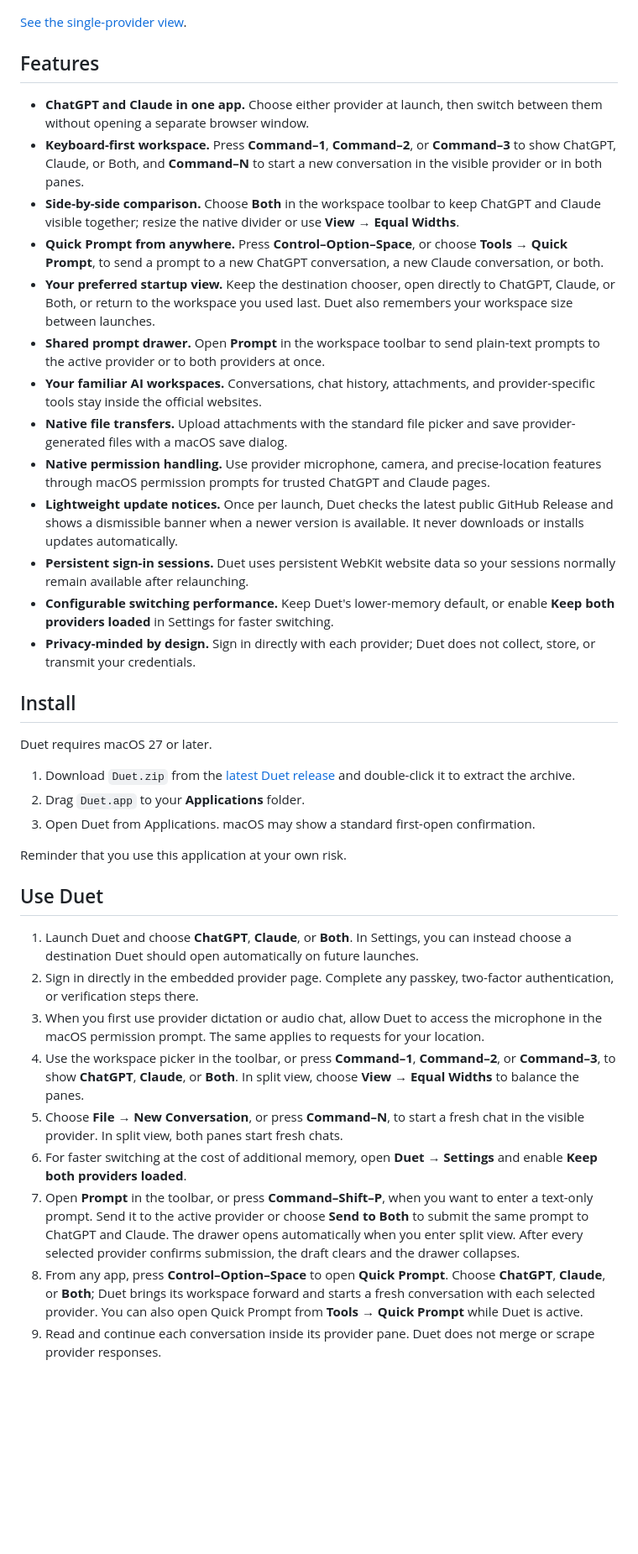
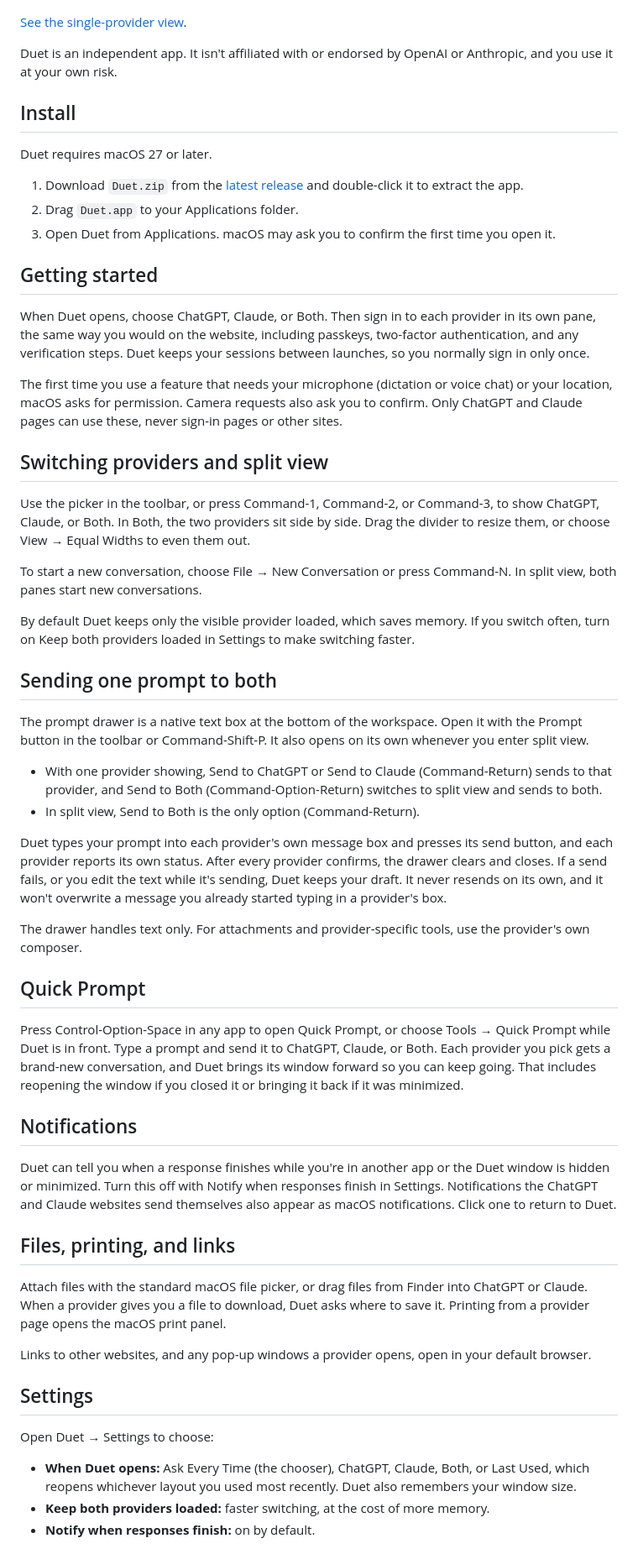
Before and after one commit to cpoteet/Duet, a Markdown page: README.md, the part around one of its changes. Shown at 84% size. Drawn GitHub-style; blank space fills up the shorter version.

Commit message:
Rewrite README for readability and correct AGENTS.md against the code

```diff
--- a/README.md
+++ b/README.md
@@ -6,40 +6,60 @@ Duet is a native macOS workspace for ChatGPT and Claude. It keeps each service i
 
 [See the single-provider view](Screenshots/single-view.png).
 
-## Features
-
-- **ChatGPT and Claude in one app.** Choose either provider at launch, then switch between them without opening a separate browser window.
-- **Keyboard-first workspace.** Press **Command–1**, **Command–2**, or **Command–3** to show ChatGPT, Claude, or Both, and **Command–N** to start a new conversation in the visible provider or in both panes.
-- **Side-by-side comparison.** Choose **Both** in the workspace toolbar to keep ChatGPT and Claude visible together; resize the native divider or use **View → Equal Widths**.
-- **Quick Prompt from anywhere.** Press **Control–Option–Space**, or choose **Tools → Quick Prompt**, to send a prompt to a new ChatGPT conversation, a new Claude conversation, or both.
-- **Your preferred startup view.** Keep the destination chooser, open directly to ChatGPT, Claude, or Both, or return to the workspace you used last. Duet also remembers your workspace size between launches.
-- **Shared prompt drawer.** Open **Prompt** in the workspace toolbar to send plain-text prompts to the active provider or to both providers at once.
-- **Your familiar AI workspaces.** Conversations, chat history, attachments, and provider-specific tools stay inside the official websites.
-- **Native file transfers.** Upload attachments with the standard file picker and save provider-generated files with a macOS save dialog.
-- **Native permission handling.** Use provider microphone, camera, and precise-location features through macOS permission prompts for trusted ChatGPT and Claude pages.
-- **Lightweight update notices.** Once per launch, Duet checks the latest public GitHub Release and shows a dismissible banner when a newer version is available. It never downloads or installs updates automatically.
-- **Persistent sign-in sessions.** Duet uses persistent WebKit website data so your sessions normally remain available after relaunching.
-- **Configurable switching performance.** Keep Duet's lower-memory default, or enable **Keep both providers loaded** in Settings for faster switching.
-- **Privacy-minded by design.** Sign in directly with each provider; Duet does not collect, store, or transmit your credentials.
+Duet is an independent app. It isn't affiliated with or endorsed by OpenAI or Anthropic, and you use it at your own risk.
 
 ## Install
 
 Duet requires macOS 27 or later.
 
-1. Download `Duet.zip` from the [latest Duet release](https://github.com/cpoteet/Duet/releases/latest) and double-click it to extract the archive.
-2. Drag `Duet.app` to your **Applications** folder.
-3. Open Duet from Applications. macOS may show a standard first-open confirmation.
+1. Download `Duet.zip` from the [latest release](https://github.com/cpoteet/Duet/releases/latest) and double-click it to extract the app.
+2. Drag `Duet.app` to your Applications folder.
+3. Open Duet from Applications. macOS may ask you to confirm the first time you open it.
 
-Reminder that you use this application at your own risk.
+## Getting started
 
-## Use Duet
+When Duet opens, choose ChatGPT, Claude, or Both. Then sign in to each provider in its own pane, the same way you would on the website, including passkeys, two-factor authentication, and any verification steps. Duet keeps your sessions between launches, so you normally sign in only once.
 
-1. Launch Duet and choose **ChatGPT**, **Claude**, or **Both**. In Settings, you can instead choose a destination Duet should open automatically on future launches.
-2. Sign in directly in the embedded provider page. Complete any passkey, two-factor authentication, or verification steps there.
-3. When you first use provider dictation or audio chat, allow Duet to access the microphone in the macOS permission prompt. The same applies to requests for your location.
-4. Use the workspace picker in the toolbar, or press **Command–1**, **Command–2**, or **Command–3**, to show **ChatGPT**, **Claude**, or **Both**. In split view, choose **View → Equal Widths** to balance the panes.
-5. Choose **File → New Conversation**, or press **Command–N**, to start a fresh chat in the visible provider. In split view, both panes start fresh chats.
-6. For faster switching at the cost of additional memory, open **Duet → Settings** and enable **Keep both providers loaded**.
-7. Open **Prompt** in the toolbar, or press **Command–Shift–P**, when you want to enter a text-only prompt. Send it to the active provider or choose **Send to Both** to submit the same prompt to ChatGPT and Claude. The drawer opens automatically when you enter split view. After every selected provider confirms submission, the draft clears and the drawer collapses.
-8. From any app, press **Control–Option–Space** to open **Quick Prompt**. Choose **ChatGPT**, **Claude**, or **Both**; Duet brings its workspace forward and starts a fresh conversation with each selected provider. You can also open Quick Prompt from **Tools → Quick Prompt** while Duet is active.
-9. Read and continue each conversation inside its provider pane. Duet does not merge or scrape provider responses.
+The first time you use a feature that needs your microphone (dictation or voice chat) or your location, macOS asks for permission. Camera requests also ask you to confirm. Only ChatGPT and Claude pages can use these, never sign-in pages or other sites.
+
+## Switching providers and split view
+
+Use the picker in the toolbar, or press Command-1, Command-2, or Command-3, to show ChatGPT, Claude, or Both. In Both, the two providers sit side by side. Drag the divider to resize them, or choose View → Equal Widths to even them out.
+
+To start a new conversation, choose File → New Conversation or press Command-N. In split view, both panes start new conversations.
+
+By default Duet keeps only the visible provider loaded, which saves memory. If you switch often, turn on Keep both providers loaded in Settings to make switching faster.
+
+## Sending one prompt to both
+
+The prompt drawer is a native text box at the bottom of the workspace. Open it with the Prompt button in the toolbar or Command-Shift-P. It also opens on its own whenever you enter split view.
+
+- With one provider showing, Send to ChatGPT or Send to Claude (Command-Return) sends to that provider, and Send to Both (Command-Option-Return) switches to split view and sends to both.
+- In split view, Send to Both is the only option (Command-Return).
+
+Duet types your prompt into each provider's own message box and presses its send button, and each provider reports its own status. After every provider confirms, the drawer clears and closes. If a send fails, or you edit the text while it's sending, Duet keeps your draft. It never resends on its own, and it won't overwrite a message you already started typing in a provider's box.
+
+The drawer handles text only. For attachments and provider-specific tools, use the provider's own composer.
+
+## Quick Prompt
+
+Press Control-Option-Space in any app to open Quick Prompt, or choose Tools → Quick Prompt while Duet is in front. Type a prompt and send it to ChatGPT, Claude, or Both. Each provider you pick gets a brand-new conversation, and Duet brings its window forward so you can keep going. That includes reopening the window if you closed it or bringing it back if it was minimized.
+
+## Notifications
+
+Duet can tell you when a response finishes while you're in another app or the Duet window is hidden or minimized. Turn this off with Notify when responses finish in Settings. Notifications the ChatGPT and Claude websites send themselves also appear as macOS notifications. Click one to return to Duet.
+
+## Files, printing, and links
+
+Attach files with the standard macOS file picker, or drag files from Finder into ChatGPT or Claude. When a provider gives you a file to download, Duet asks where to save it. Printing from a provider page opens the macOS print panel.
+
+Links to other websites, and any pop-up windows a provider opens, open in your default browser.
+
+## Settings
+
+Open Duet → Settings to choose:
+
+- **When Duet opens:** Ask Every Time (the chooser), ChatGPT, Claude, Both, or Last Used, which reopens whichever layout you used most recently. Duet also remembers your window size.
+- **Keep both providers loaded:** faster switching, at the cost of more memory.
+- **Notify when responses finish:** on by default.
+
```
Also changed, not shown: other parts of README.md (+12 -3 lines), AGENTS.md (+37 -28 lines).
